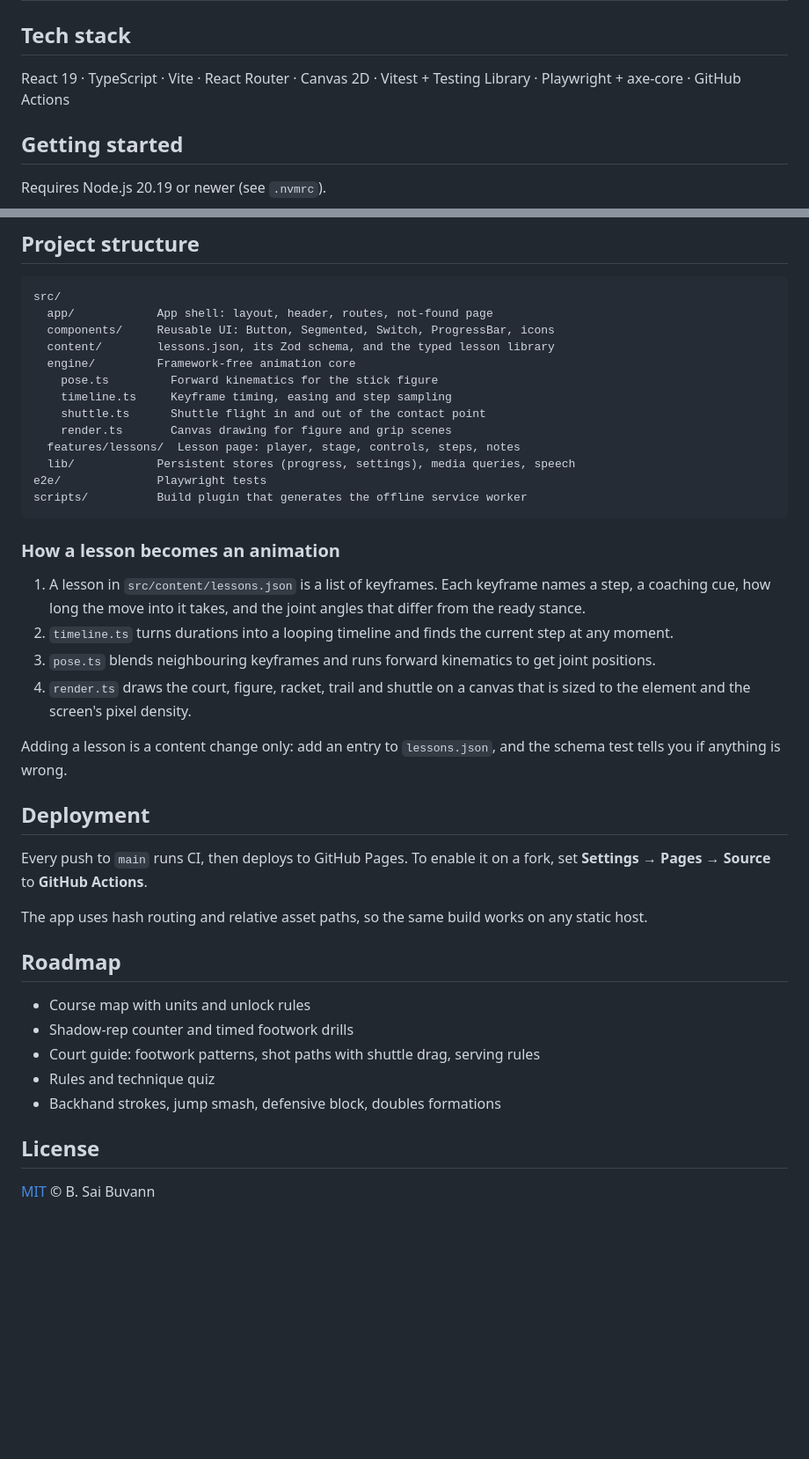
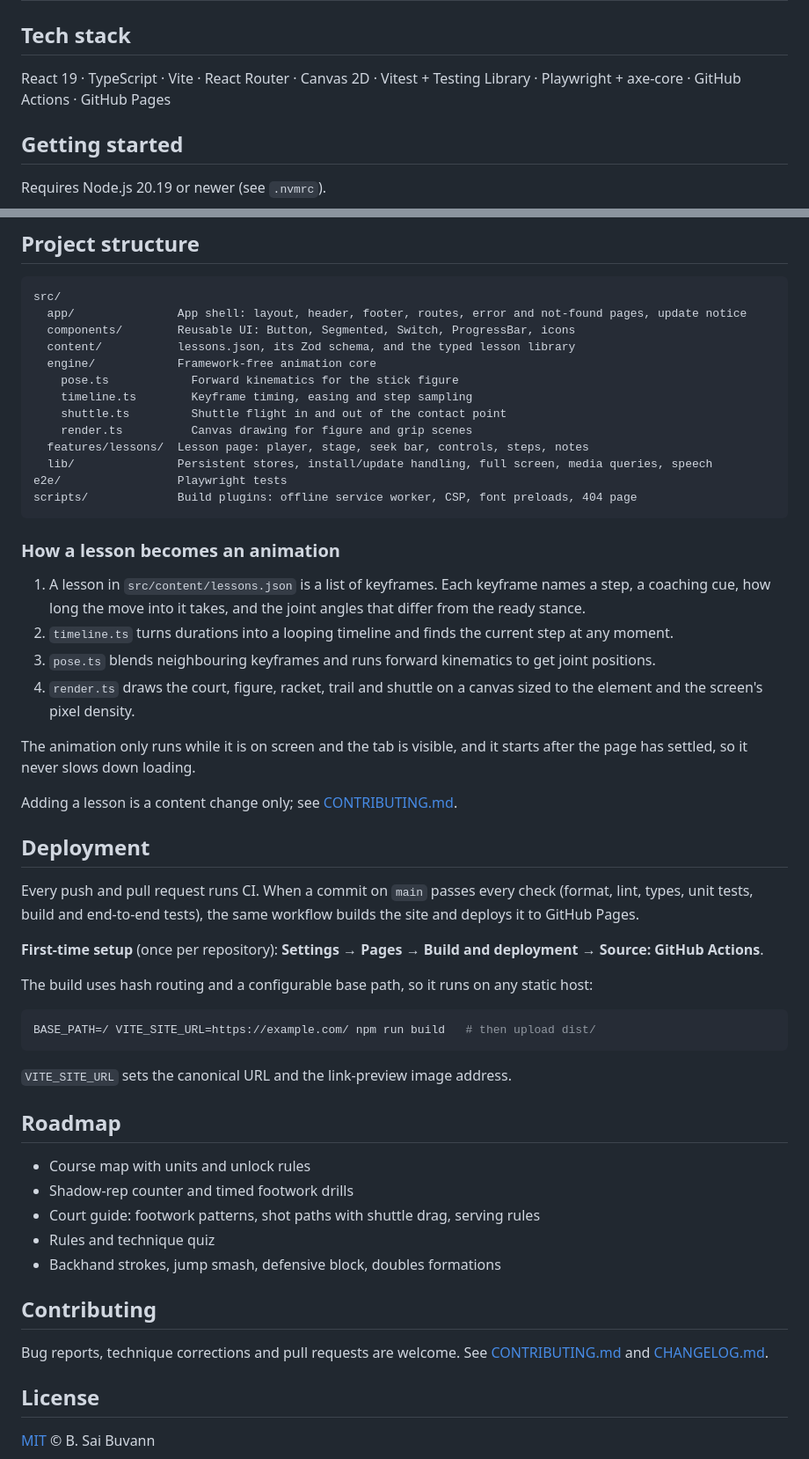
Before and after one commit to buvann-11/Shuttle-school, a Markdown page: README.md, 2 parts joined by grey strips. Shown at 88% size. Rendered like a GitHub page; blank space fills up the shorter version.

````diff
--- a/README.md
+++ b/README.md
@@ -39,7 +48,7 @@ Each lesson is an animated side-on figure that performs the stroke, broken into
 
 ## Tech stack
 
-React 19 · TypeScript · Vite · React Router · Canvas 2D · Vitest + Testing Library · Playwright + axe-core · GitHub Actions
+React 19 · TypeScript · Vite · React Router · Canvas 2D · Vitest + Testing Library · Playwright + axe-core · GitHub Actions · GitHub Pages
 
 ## Getting started
 
@@ -67,18 +76,18 @@ First time running end-to-end tests: `npx playwright install chromium`.
 
 ```
 src/
-  app/            App shell: layout, header, routes, not-found page
-  components/     Reusable UI: Button, Segmented, Switch, ProgressBar, icons
-  content/        lessons.json, its Zod schema, and the typed lesson library
-  engine/         Framework-free animation core
-    pose.ts         Forward kinematics for the stick figure
-    timeline.ts     Keyframe timing, easing and step sampling
-    shuttle.ts      Shuttle flight in and out of the contact point
-    render.ts       Canvas drawing for figure and grip scenes
-  features/lessons/  Lesson page: player, stage, controls, steps, notes
-  lib/            Persistent stores (progress, settings), media queries, speech
-e2e/              Playwright tests
-scripts/          Build plugin that generates the offline service worker
+  app/               App shell: layout, header, footer, routes, error and not-found pages, update notice
+  components/        Reusable UI: Button, Segmented, Switch, ProgressBar, icons
+  content/           lessons.json, its Zod schema, and the typed lesson library
+  engine/            Framework-free animation core
+    pose.ts            Forward kinematics for the stick figure
+    timeline.ts        Keyframe timing, easing and step sampling
+    shuttle.ts         Shuttle flight in and out of the contact point
+    render.ts          Canvas drawing for figure and grip scenes
+  features/lessons/  Lesson page: player, stage, seek bar, controls, steps, notes
+  lib/               Persistent stores, install/update handling, full screen, media queries, speech
+e2e/                 Playwright tests
+scripts/             Build plugins: offline service worker, CSP, font preloads, 404 page
 ```
 
 ### How a lesson becomes an animation
@@ -86,15 +95,25 @@ scripts/          Build plugin that generates the offline service worker
 1. A lesson in `src/content/lessons.json` is a list of keyframes. Each keyframe names a step, a coaching cue, how long the move into it takes, and the joint angles that differ from the ready stance.
 2. `timeline.ts` turns durations into a looping timeline and finds the current step at any moment.
 3. `pose.ts` blends neighbouring keyframes and runs forward kinematics to get joint positions.
-4. `render.ts` draws the court, figure, racket, trail and shuttle on a canvas that is sized to the element and the screen's pixel density.
+4. `render.ts` draws the court, figure, racket, trail and shuttle on a canvas sized to the element and the screen's pixel density.
 
-Adding a lesson is a content change only: add an entry to `lessons.json`, and the schema test tells you if anything is wrong.
+The animation only runs while it is on screen and the tab is visible, and it starts after the page has settled, so it never slows down loading.
+
+Adding a lesson is a content change only; see [CONTRIBUTING.md](CONTRIBUTING.md).
 
 ## Deployment
 
-Every push to `main` runs CI, then deploys to GitHub Pages. To enable it on a fork, set **Settings → Pages → Source** to **GitHub Actions**.
+Every push and pull request runs CI. When a commit on `main` passes every check (format, lint, types, unit tests, build and end-to-end tests), the same workflow builds the site and deploys it to GitHub Pages.
 
-The app uses hash routing and relative asset paths, so the same build works on any static host.
+**First-time setup** (once per repository): **Settings → Pages → Build and deployment → Source: GitHub Actions**.
+
+The build uses hash routing and a configurable base path, so it runs on any static host:
+
+```bash
+BASE_PATH=/ VITE_SITE_URL=https://example.com/ npm run build   # then upload dist/
+```
+
+`VITE_SITE_URL` sets the canonical URL and the link-preview image address.
 
 ## Roadmap
 
@@ -104,6 +123,10 @@ The app uses hash routing and relative asset paths, so the same build works on a
 - Rules and technique quiz
 - Backhand strokes, jump smash, defensive block, doubles formations
 
+## Contributing
+
+Bug reports, technique corrections and pull requests are welcome. See [CONTRIBUTING.md](CONTRIBUTING.md) and [CHANGELOG.md](CHANGELOG.md).
+
 ## License
 
 [MIT](LICENSE) © B. Sai Buvann
````
Also changed, not shown: other parts of README.md (+22 -13 lines), CHANGELOG.md (added, +35 -0 lines), CONTRIBUTING.md (added, +58 -0 lines), SECURITY.md (added, +7 -0 lines), docs/screenshots/laptop.png, docs/screenshots/phone.png.
